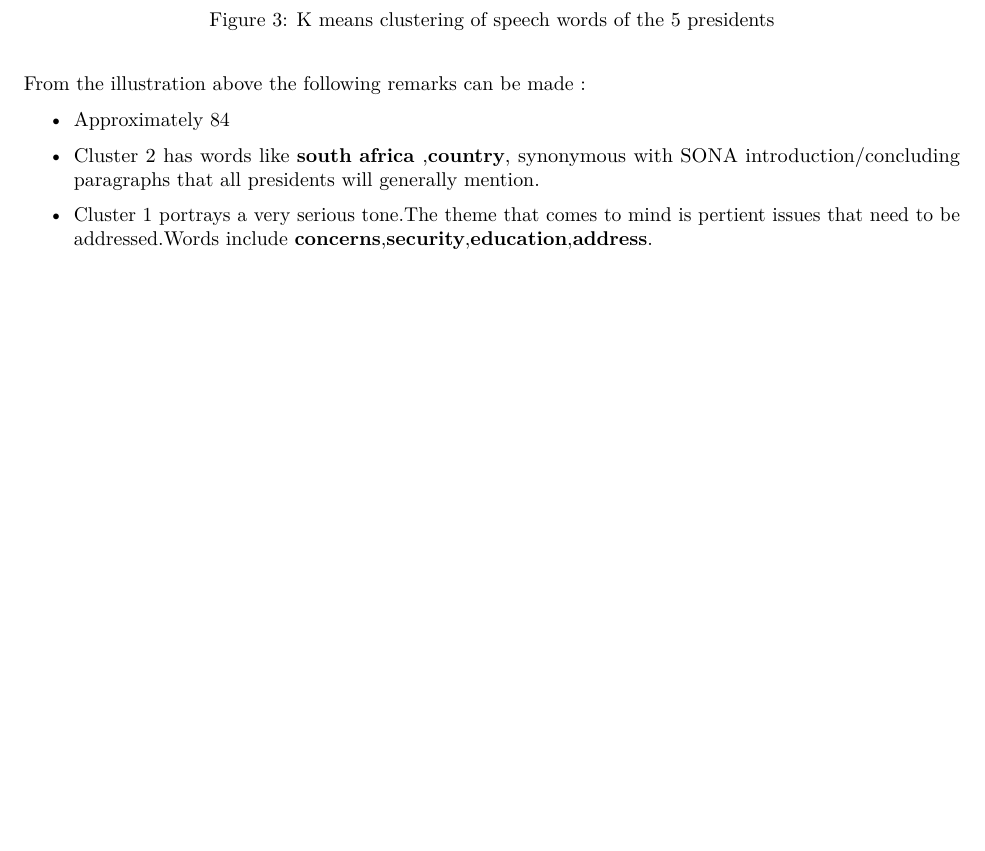
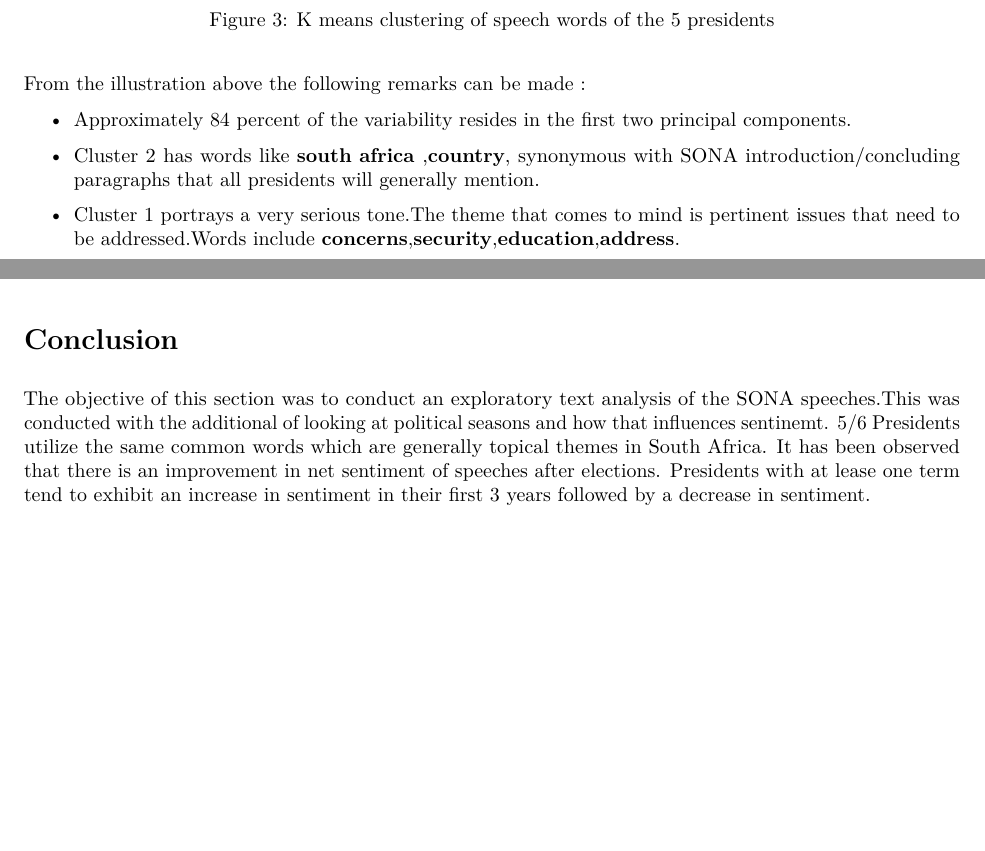
Before and after one commit to katendencies/datasci_fi_assignment, an R Markdown document (datasci_fi_Assignment_2.Rmd): part of page 4 of 12 before the commit and two parts of pages 4 and 6 of 12 after it, the two joined at a grey line, cut so that both start at the same text, the shorter picture padded with empty space. The pictures show the output file datasci_fi_Assignment_2.pdf that the author committed with the source.

Commit message:
Included the conclusion

````diff
--- a/datasci_fi_Assignment_2.Rmd
+++ b/datasci_fi_Assignment_2.Rmd
@@ -293,9 +293,9 @@ From the illustration above the following remarks can be made :
 
 \begin{itemize}
 
-\item Approximately 84% of the varialbility resides in the first two principal componenets.
+\item Approximately 84 percent of the variability resides in the first two principal components.
 \item Cluster 2 has words like \textbf{south} \textbf{africa} ,\textbf{country}, synonymous with SONA introduction/concluding paragraphs that all presidents will generally mention.
-\item Cluster 1 portrays a very serious tone.The theme that comes to mind is pertient issues that need to be addressed.Words include \textbf{concerns},\textbf{security},\textbf{education},\textbf{address}.
+\item Cluster 1 portrays a very serious tone.The theme that comes to mind is pertinent issues that need to be addressed.Words include \textbf{concerns},\textbf{security},\textbf{education},\textbf{address}.
 \item Cluster 3 portrays a more warm theme with a slight patriotism undertone.Notable words include \textbf{africa},\textbf{growth},\textbf{freedom},\textbf{economic},\textbf{service}.
 \end{itemize}
 
@@ -430,3 +432,10 @@ From the illustration above the following remarks can be made :
+#Conclusion
+The objective of this section was to conduct an exploratory text analysis of the SONA speeches.This was conducted with the additional of looking at political seasons and how that influences sentinemt.
+5/6 Presidents utilize the same common words which are generally topical themes in South Africa.
+It has been observed that there is an improvement in net sentiment of speeches after elections.
+Presidents with at lease one term tend to exhibit an increase in sentiment in their first 3 years followed by a decrease in sentiment.
+
+
 
 #Appendix
 ```{r deKlerk ,echo=FALSE,message=FALSE,warning=FALSE ,fig.cap="Top Words used by de Klerk"}
````
Also changed, not shown: datasci_fi_Assignment_2.pdf, datasci_fi_Assignment_2.tex, datasci_fi_Assignment_2.Rmd (6 more changed lines).
